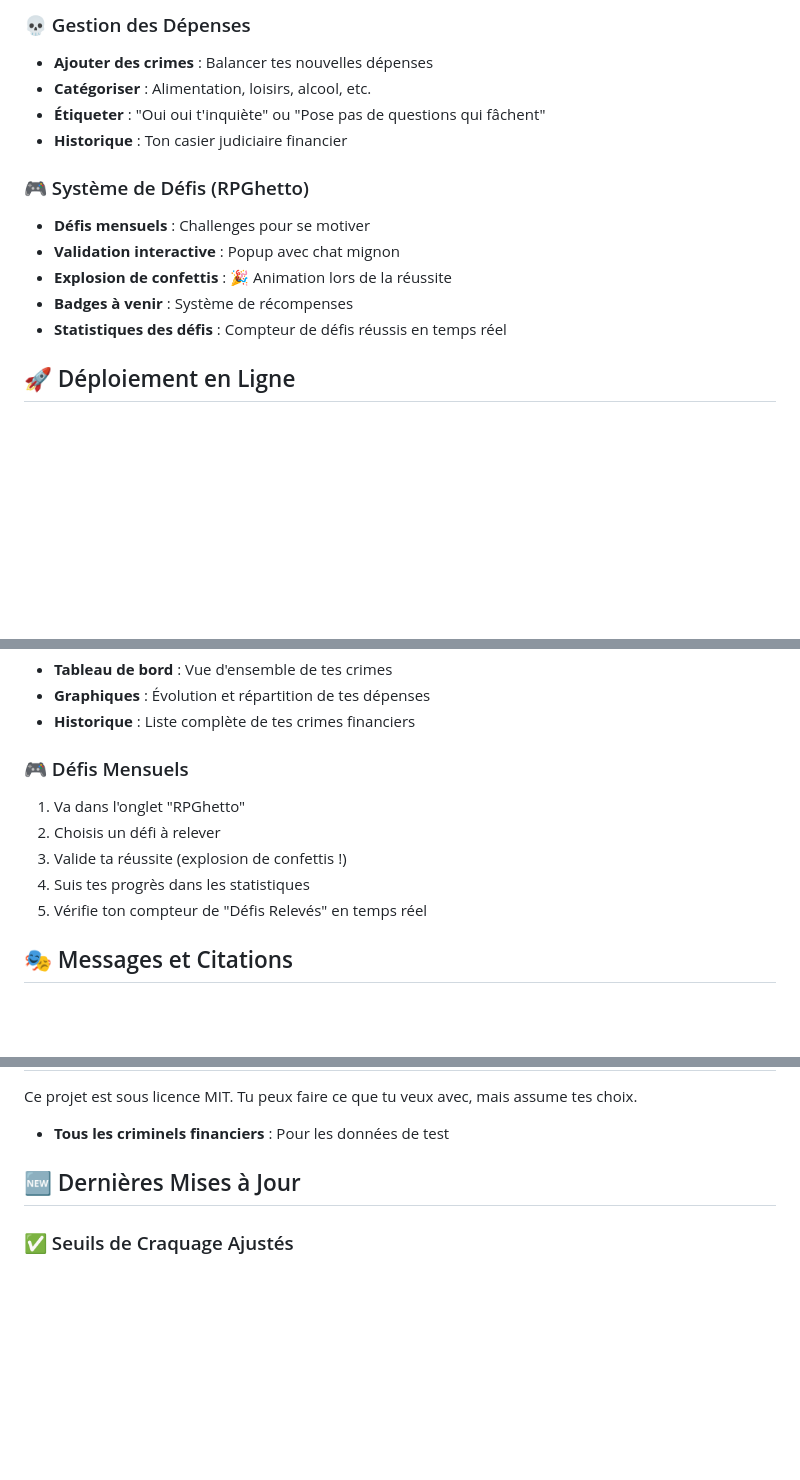
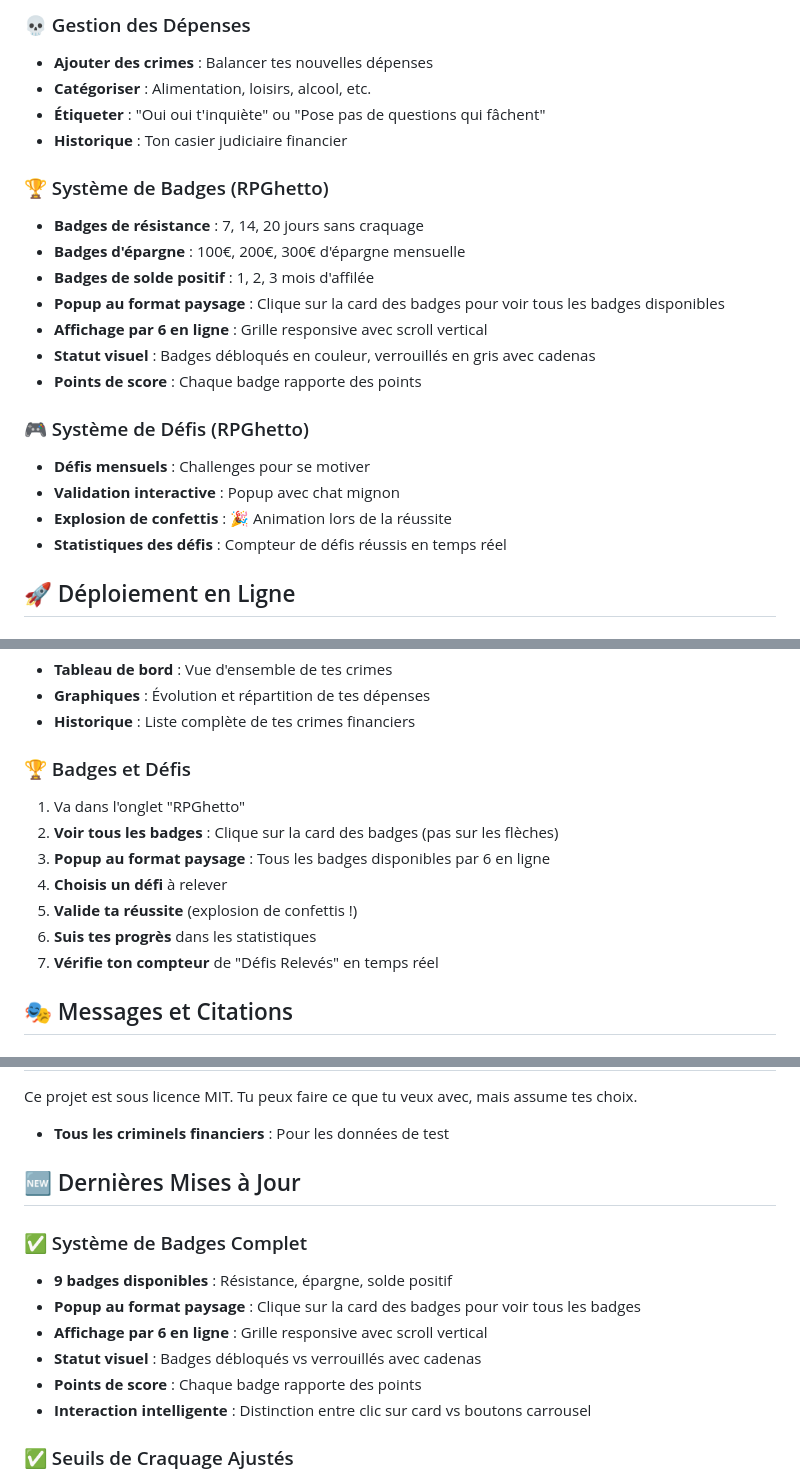
Before and after one commit to AllieEco/FCKNGMoney, a Markdown page: docs/README.md, 3 parts joined by grey strips. GitHub-like rendering; blank space fills up the shorter version.

```diff
--- a/docs/README.md
+++ b/docs/README.md
@@ -45,11 +45,19 @@ FCKNGMoney est une application web qui te permet de :
 - **Étiqueter** : "Oui oui t'inquiète" ou "Pose pas de questions qui fâchent"
 - **Historique** : Ton casier judiciaire financier
 
+### 🏆 Système de Badges (RPGhetto)
+- **Badges de résistance** : 7, 14, 20 jours sans craquage
+- **Badges d'épargne** : 100€, 200€, 300€ d'épargne mensuelle
+- **Badges de solde positif** : 1, 2, 3 mois d'affilée
+- **Popup au format paysage** : Clique sur la card des badges pour voir tous les badges disponibles
+- **Affichage par 6 en ligne** : Grille responsive avec scroll vertical
+- **Statut visuel** : Badges débloqués en couleur, verrouillés en gris avec cadenas
+- **Points de score** : Chaque badge rapporte des points
+
 ### 🎮 Système de Défis (RPGhetto)
 - **Défis mensuels** : Challenges pour se motiver
 - **Validation interactive** : Popup avec chat mignon
 - **Explosion de confettis** : 🎉 Animation lors de la réussite
-- **Badges à venir** : Système de récompenses
 - **Statistiques des défis** : Compteur de défis réussis en temps réel
 
 ## 🚀 Déploiement en Ligne
@@ -132,12 +140,14 @@ node server.js
 - **Graphiques** : Évolution et répartition de tes dépenses
 - **Historique** : Liste complète de tes crimes financiers
 
-### 🎮 Défis Mensuels
+### 🏆 Badges et Défis
 1. Va dans l'onglet "RPGhetto"
-2. Choisis un défi à relever
-3. Valide ta réussite (explosion de confettis !)
-4. Suis tes progrès dans les statistiques
-5. Vérifie ton compteur de "Défis Relevés" en temps réel
+2. **Voir tous les badges** : Clique sur la card des badges (pas sur les flèches)
+3. **Popup au format paysage** : Tous les badges disponibles par 6 en ligne
+4. **Choisis un défi** à relever
+5. **Valide ta réussite** (explosion de confettis !)
+6. **Suis tes progrès** dans les statistiques
+7. **Vérifie ton compteur** de "Défis Relevés" en temps réel
 
 ## 🎭 Messages et Citations
 
@@ -218,6 +228,14 @@ Ce projet est sous licence MIT. Tu peux faire ce que tu veux avec, mais assume t
 
 ## 🆕 Dernières Mises à Jour
 
+### ✅ Système de Badges Complet
+- **9 badges disponibles** : Résistance, épargne, solde positif
+- **Popup au format paysage** : Clique sur la card des badges pour voir tous les badges
+- **Affichage par 6 en ligne** : Grille responsive avec scroll vertical
+- **Statut visuel** : Badges débloqués vs verrouillés avec cadenas
+- **Points de score** : Chaque badge rapporte des points
+- **Interaction intelligente** : Distinction entre clic sur card vs boutons carrousel
+
 ### ✅ Seuils de Craquage Ajustés
 - **Seuils plus réalistes** : 4/semaine, 19/mois, 100/an avant le rouge
 - **Messages variés** : Plus de diversité dans les encouragements
```
